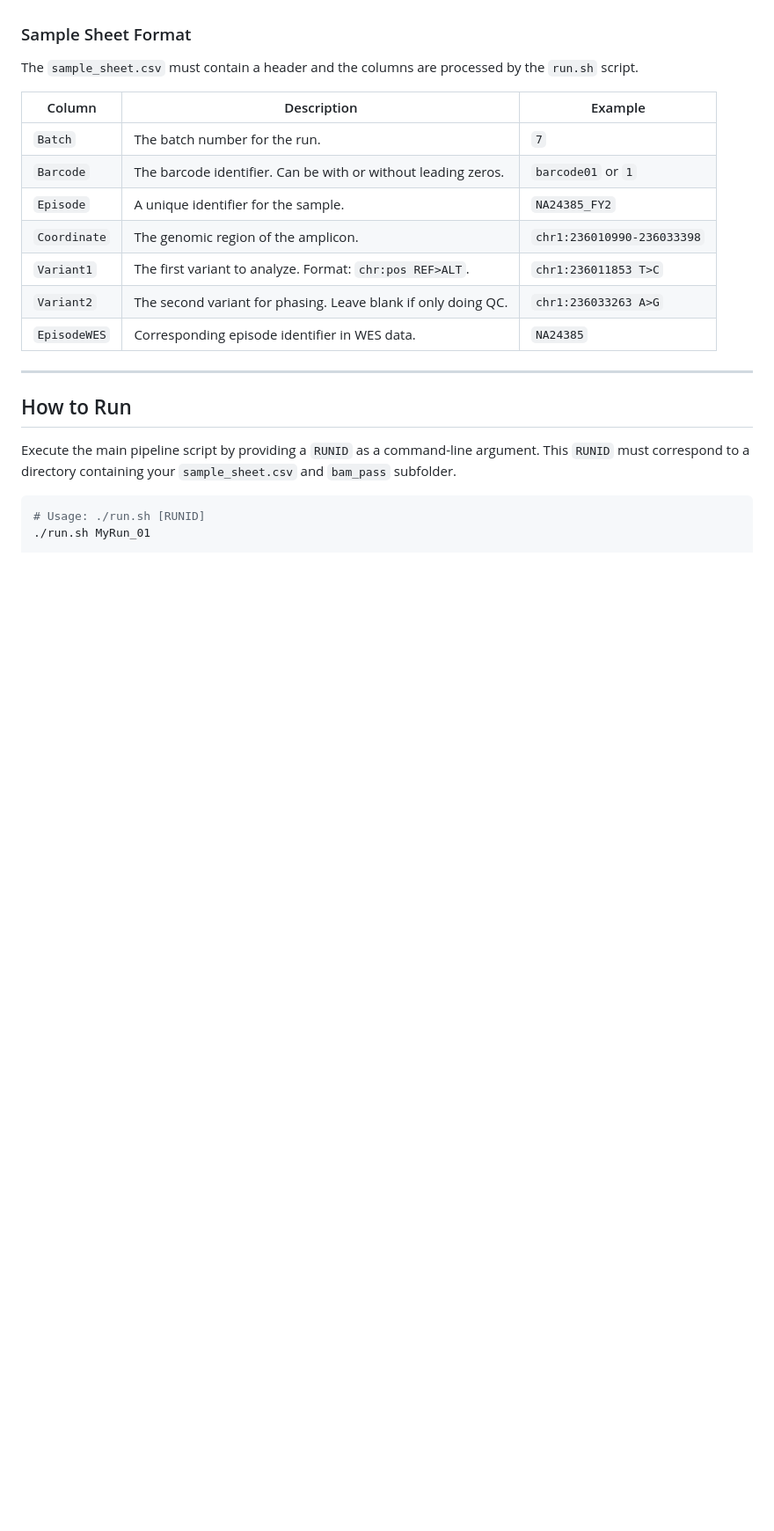
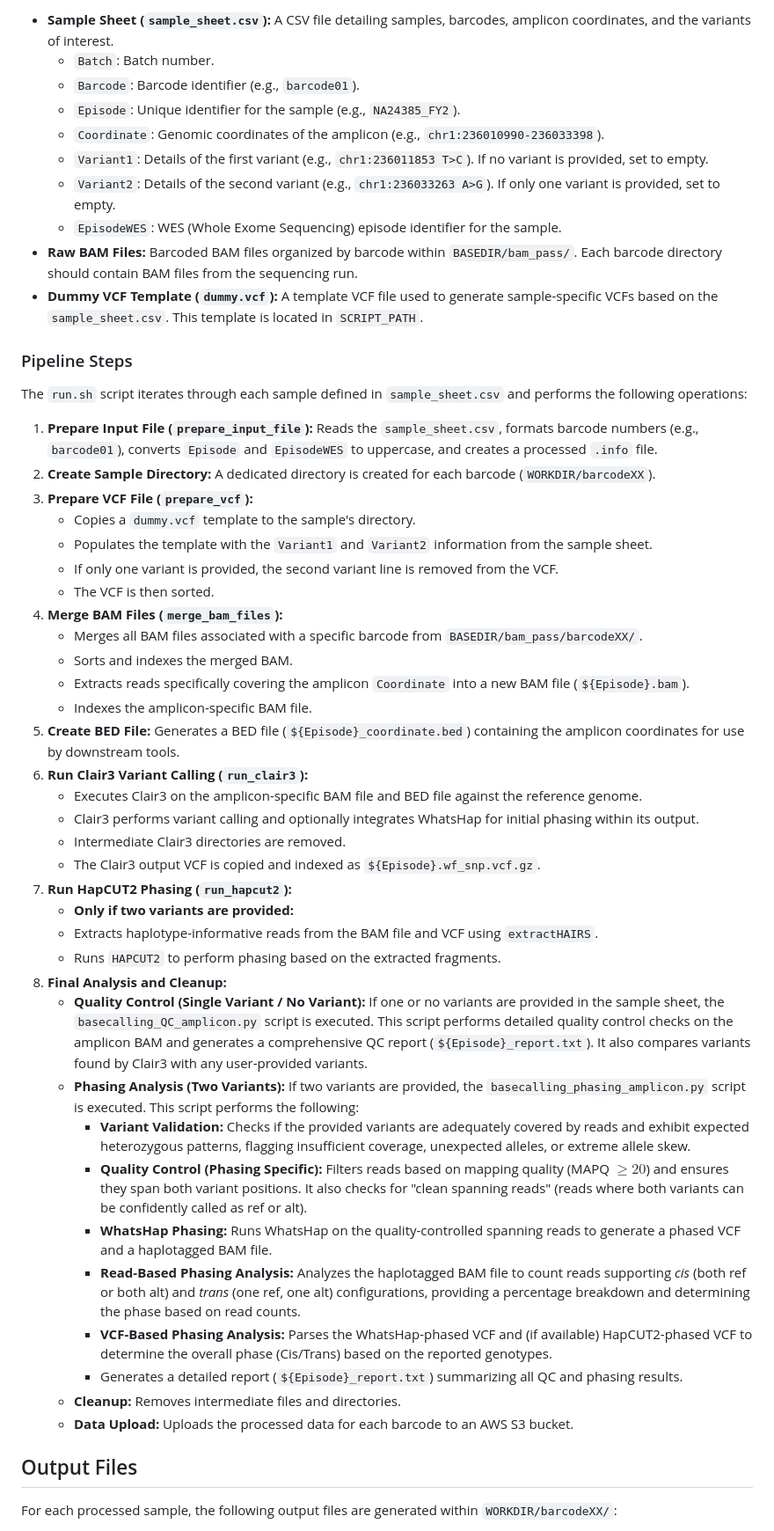
Before and after one commit to j-jamshidi/AmpMap, a Markdown page: README.md, the part around one of its changes. Shown at 88% size. Rendered like a GitHub page; blank space fills up the shorter version.

````diff
--- a/README.md
+++ b/README.md
@@ -71,24 +59,54 @@ The primary input for the pipeline is a `sample_sheet.csv` file located in a run
 
+* **Sample Sheet (`sample_sheet.csv`):** A CSV file detailing samples, barcodes, amplicon coordinates, and the variants of interest.
+    * `Batch`: Batch number.
+    * `Barcode`: Barcode identifier (e.g., `barcode01`).
+    * `Episode`: Unique identifier for the sample (e.g., `NA24385_FY2`).
+    * `Coordinate`: Genomic coordinates of the amplicon (e.g., `chr1:236010990-236033398`).
+    * `Variant1`: Details of the first variant (e.g., `chr1:236011853 T>C`). If no variant is provided, set to empty.
+    * `Variant2`: Details of the second variant (e.g., `chr1:236033263 A>G`). If only one variant is provided, set to empty.
+    * `EpisodeWES`: WES (Whole Exome Sequencing) episode identifier for the sample.
+* **Raw BAM Files:** Barcoded BAM files organized by barcode within `BASEDIR/bam_pass/`. Each barcode directory should contain BAM files from the sequencing run.
+* **Dummy VCF Template (`dummy.vcf`):** A template VCF file used to generate sample-specific VCFs based on the `sample_sheet.csv`. This template is located in `SCRIPT_PATH`.
 
-### Sample Sheet Format
-The `sample_sheet.csv` must contain a header and the columns are processed by the `run.sh` script.
+### Pipeline Steps
 
-| Column | Description | Example |
-|---|---|---|
-| `Batch` | The batch number for the run. | `7` |
-| `Barcode` | The barcode identifier. Can be with or without leading zeros. | `barcode01` or `1` |
-| `Episode` | A unique identifier for the sample. | `NA24385_FY2` |
-| `Coordinate`| The genomic region of the amplicon. | `chr1:236010990-236033398` |
-| `Variant1` | The first variant to analyze. Format: `chr:pos REF>ALT`. | `chr1:236011853 T>C` |
-| `Variant2` | The second variant for phasing. Leave blank if only doing QC. | `chr1:236033263 A>G` |
-| `EpisodeWES`| Corresponding episode identifier in WES data. | `NA24385` |
+The `run.sh` script iterates through each sample defined in `sample_sheet.csv` and performs the following operations:
 
----
+1.  **Prepare Input File (`prepare_input_file`):** Reads the `sample_sheet.csv`, formats barcode numbers (e.g., `barcode01`), converts `Episode` and `EpisodeWES` to uppercase, and creates a processed `.info` file.
+2.  **Create Sample Directory:** A dedicated directory is created for each barcode (`WORKDIR/barcodeXX`).
+3.  **Prepare VCF File (`prepare_vcf`):**
+    * Copies a `dummy.vcf` template to the sample's directory.
+    * Populates the template with the `Variant1` and `Variant2` information from the sample sheet.
+    * If only one variant is provided, the second variant line is removed from the VCF.
+    * The VCF is then sorted.
+4.  **Merge BAM Files (`merge_bam_files`):**
+    * Merges all BAM files associated with a specific barcode from `BASEDIR/bam_pass/barcodeXX/`.
+    * Sorts and indexes the merged BAM.
+    * Extracts reads specifically covering the amplicon `Coordinate` into a new BAM file (`${Episode}.bam`).
+    * Indexes the amplicon-specific BAM file.
+5.  **Create BED File:** Generates a BED file (`${Episode}_coordinate.bed`) containing the amplicon coordinates for use by downstream tools.
+6.  **Run Clair3 Variant Calling (`run_clair3`):**
+    * Executes Clair3 on the amplicon-specific BAM file and BED file against the reference genome.
+    * Clair3 performs variant calling and optionally integrates WhatsHap for initial phasing within its output.
+    * Intermediate Clair3 directories are removed.
+    * The Clair3 output VCF is copied and indexed as `${Episode}.wf_snp.vcf.gz`.
+7.  **Run HapCUT2 Phasing (`run_hapcut2`):**
+    * **Only if two variants are provided:**
+    * Extracts haplotype-informative reads from the BAM file and VCF using `extractHAIRS`.
+    * Runs `HAPCUT2` to perform phasing based on the extracted fragments.
+8.  **Final Analysis and Cleanup:**
+    * **Quality Control (Single Variant / No Variant):** If one or no variants are provided in the sample sheet, the `basecalling_QC_amplicon.py` script is executed. This script performs detailed quality control checks on the amplicon BAM and generates a comprehensive QC report (`${Episode}_report.txt`). It also compares variants found by Clair3 with any user-provided variants.
+    * **Phasing Analysis (Two Variants):** If two variants are provided, the `basecalling_phasing_amplicon.py` script is executed. This script performs the following:
+        * **Variant Validation:** Checks if the provided variants are adequately covered by reads and exhibit expected heterozygous patterns, flagging insufficient coverage, unexpected alleles, or extreme allele skew.
+        * **Quality Control (Phasing Specific):** Filters reads based on mapping quality (MAPQ $\ge 20$) and ensures they span both variant positions. It also checks for "clean spanning reads" (reads where both variants can be confidently called as ref or alt).
+        * **WhatsHap Phasing:** Runs WhatsHap on the quality-controlled spanning reads to generate a phased VCF and a haplotagged BAM file.
+        * **Read-Based Phasing Analysis:** Analyzes the haplotagged BAM file to count reads supporting *cis* (both ref or both alt) and *trans* (one ref, one alt) configurations, providing a percentage breakdown and determining the phase based on read counts.
+        * **VCF-Based Phasing Analysis:** Parses the WhatsHap-phased VCF and (if available) HapCUT2-phased VCF to determine the overall phase (Cis/Trans) based on the reported genotypes.
+        * Generates a detailed report (`${Episode}_report.txt`) summarizing all QC and phasing results.
+    * **Cleanup:** Removes intermediate files and directories.
+    * **Data Upload:** Uploads the processed data for each barcode to an AWS S3 bucket.
 
-## How to Run
-Execute the main pipeline script by providing a `RUNID` as a command-line argument. This `RUNID` must correspond to a directory containing your `sample_sheet.csv` and `bam_pass` subfolder.
+## Output Files
 
-```bash
-# Usage: ./run.sh [RUNID]
-./run.sh MyRun_01
+For each processed sample, the following output files are generated within `WORKDIR/barcodeXX/`:
 
````
Also changed, not shown: other parts of README.md (+106 -156 lines).
